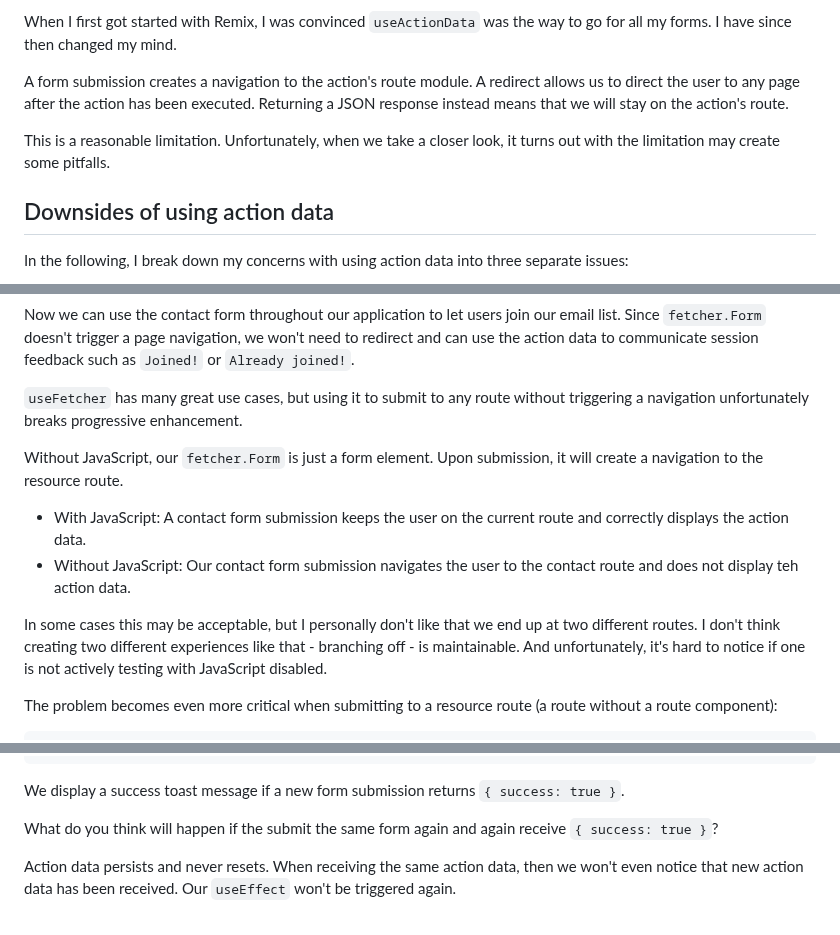
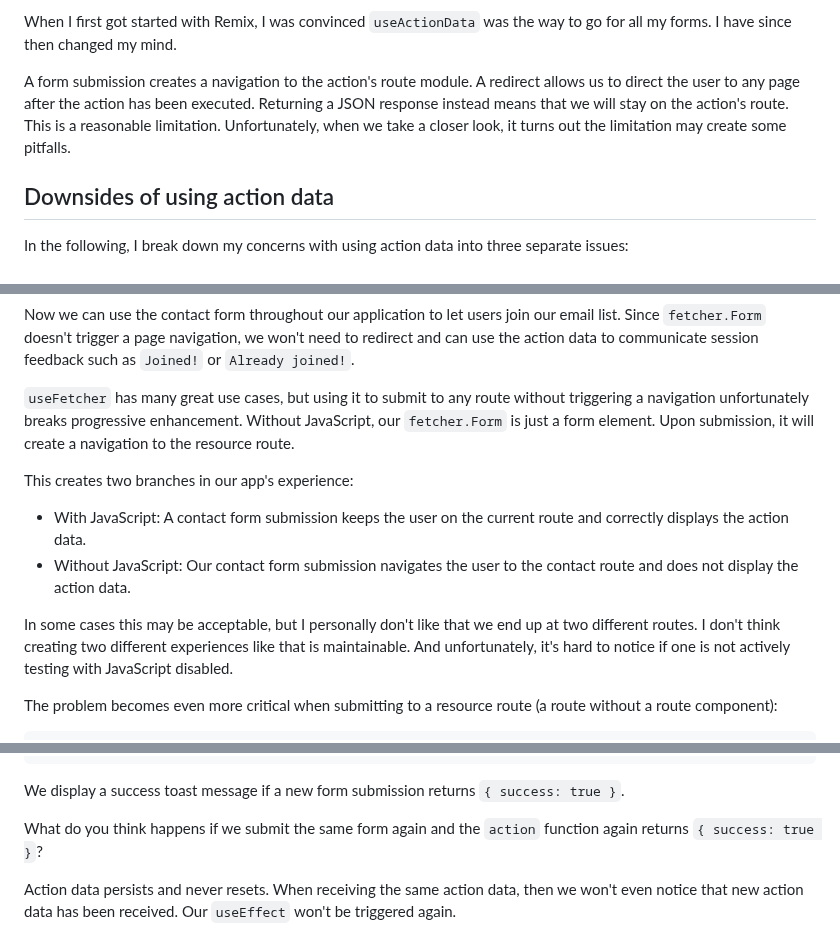
Before and after one commit to andrelandgraf/andrelandgraf, a Markdown page: contents/articles/2023-07-01_why_you_shouldnt_use_useactiondata.md, 3 parts joined by grey strips. Drawn GitHub-style.

Commit message:
fix grammar issues

```diff
--- a/contents/articles/2023-07-01_why_you_shouldnt_use_useactiondata.md
+++ b/contents/articles/2023-07-01_why_you_shouldnt_use_useactiondata.md
@@ -95,9 +95,7 @@ export default function Component() {
 
 When I first got started with Remix, I was convinced `useActionData` was the way to go for all my forms. I have since then changed my mind.
 
-A form submission creates a navigation to the action's route module. A redirect allows us to direct the user to any page after the action has been executed. Returning a JSON response instead means that we will stay on the action's route.
-
-This is a reasonable limitation. Unfortunately, when we take a closer look, it turns out with the limitation may create some pitfalls.
+A form submission creates a navigation to the action's route module. A redirect allows us to direct the user to any page after the action has been executed. Returning a JSON response instead means that we will stay on the action's route. This is a reasonable limitation. Unfortunately, when we take a closer look, it turns out the limitation may create some pitfalls.
 
 ## Downsides of using action data
 
@@ -146,14 +144,14 @@ export default function ContactForm() {
 
 Now we can use the contact form throughout our application to let users join our email list. Since `fetcher.Form` doesn't trigger a page navigation, we won't need to redirect and can use the action data to communicate session feedback such as `Joined!` or `Already joined!`.
 
-`useFetcher` has many great use cases, but using it to submit to any route without triggering a navigation unfortunately breaks progressive enhancement.
+`useFetcher` has many great use cases, but using it to submit to any route without triggering a navigation unfortunately breaks progressive enhancement. Without JavaScript, our `fetcher.Form` is just a form element. Upon submission, it will create a navigation to the resource route.
 
-Without JavaScript, our `fetcher.Form` is just a form element. Upon submission, it will create a navigation to the resource route.
+This creates two branches in our app's experience:
 
 - With JavaScript: A contact form submission keeps the user on the current route and correctly displays the action data.
-- Without JavaScript: Our contact form submission navigates the user to the contact route and does not display teh action data.
+- Without JavaScript: Our contact form submission navigates the user to the contact route and does not display the action data.
 
-In some cases this may be acceptable, but I personally don't like that we end up at two different routes. I don't think creating two different experiences like that - branching off - is maintainable. And unfortunately, it's hard to notice if one is not actively testing with JavaScript disabled.
+In some cases this may be acceptable, but I personally don't like that we end up at two different routes. I don't think creating two different experiences like that is maintainable. And unfortunately, it's hard to notice if one is not actively testing with JavaScript disabled.
 
 The problem becomes even more critical when submitting to a resource route (a route without a route component):
 
@@ -226,7 +224,7 @@ useEffect(() => {
 
 We display a success toast message if a new form submission returns `{ success: true }`.
 
-What do you think will happen if the submit the same form again and again receive `{ success: true }`?
+What do you think happens if we submit the same form again and the `action` function again returns `{ success: true }`?
 
 Action data persists and never resets. When receiving the same action data, then we won't even notice that new action data has been received. Our `useEffect` won't be triggered again.
 
```
Also changed, not shown: other parts of contents/articles/2023-07-01_why_you_shouldnt_use_useactiondata.md (+2 -2 lines).
